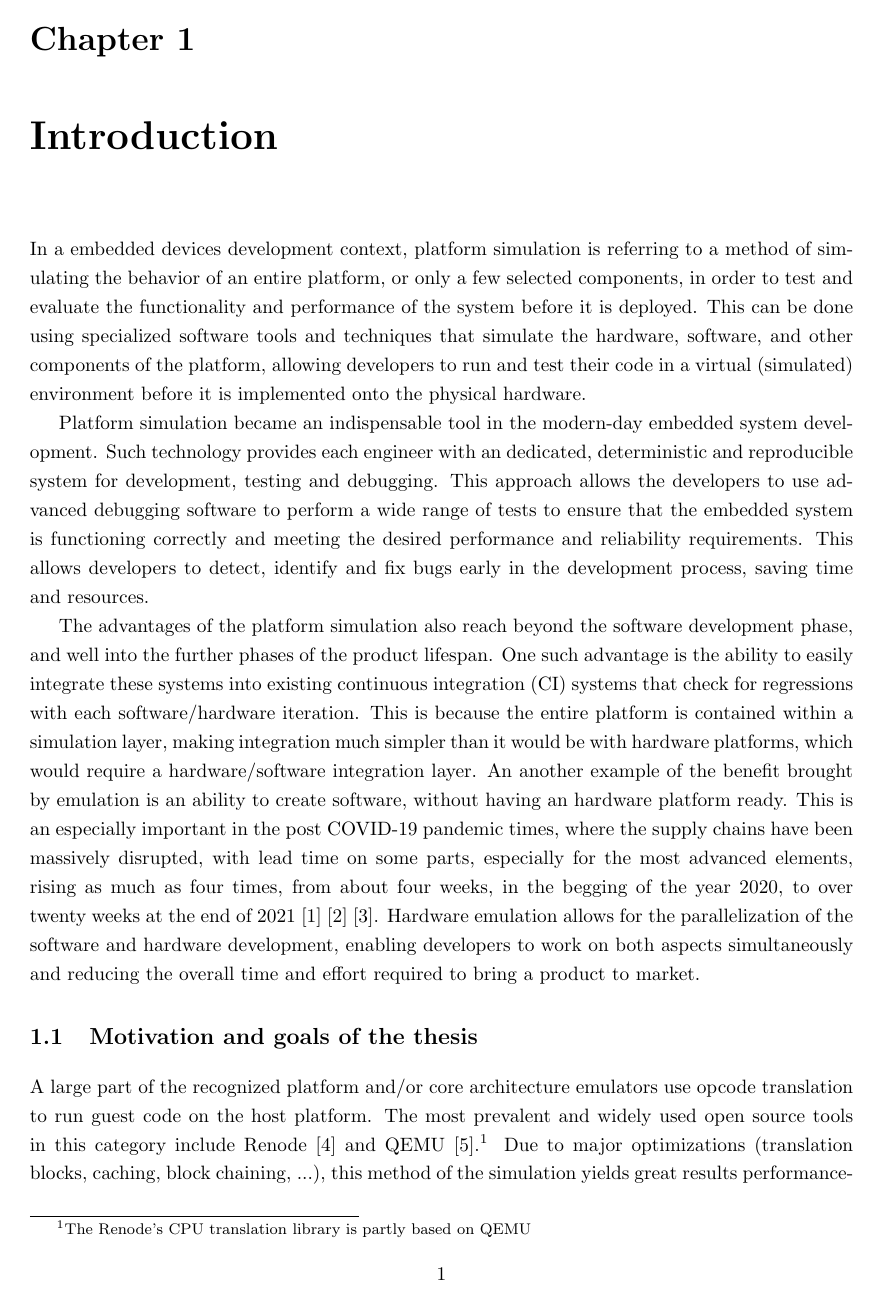
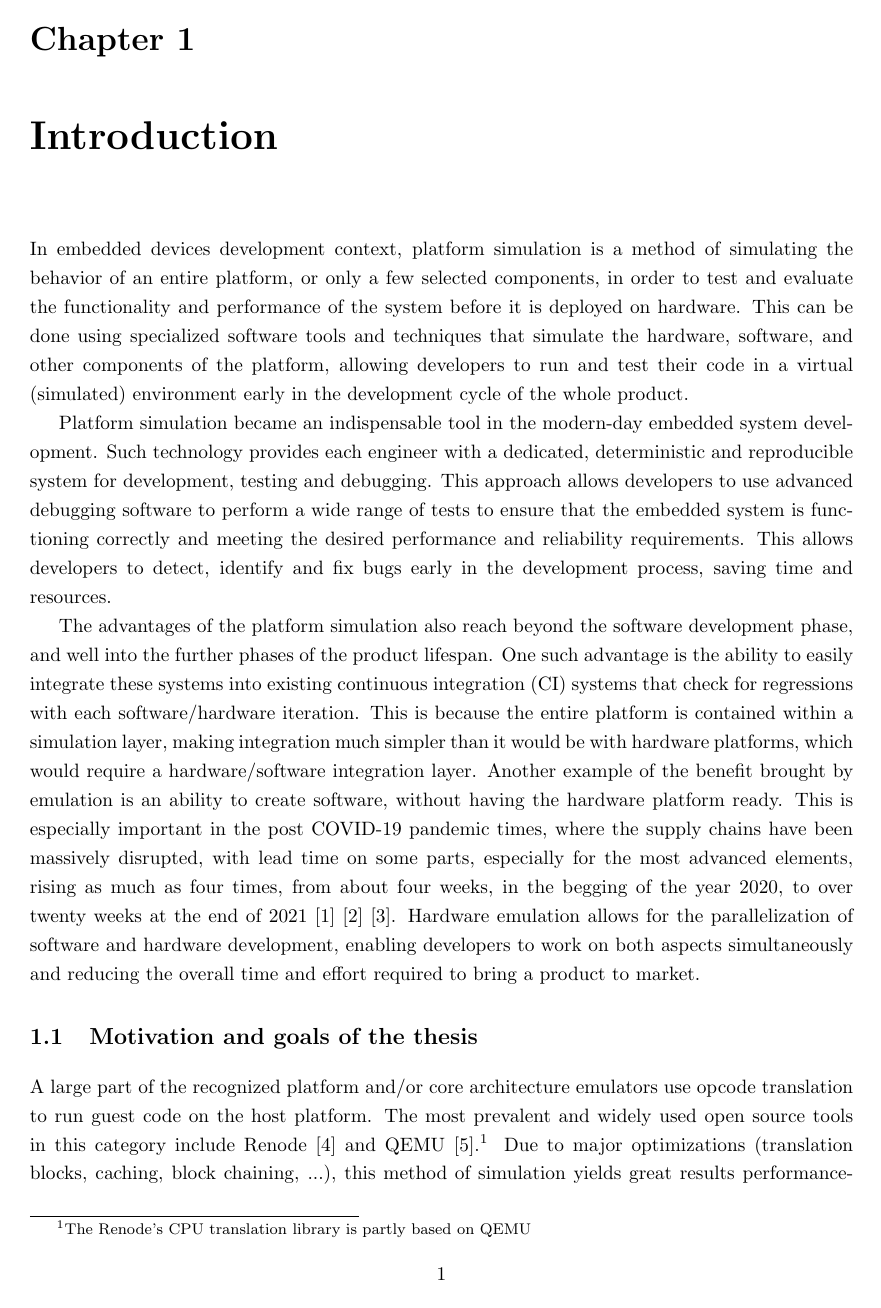
Before and after one commit to pkoscik/EngineeringThesis, a LaTeX thesis (main.tex, which reads chapters/01-introduction.tex): page 7 of 50. Compiled offline with pdfLaTeX.

Commit message:
Introduction review

```diff
--- a/chapters/01-introduction.tex
+++ b/chapters/01-introduction.tex
@@ -1,16 +1,15 @@
 
 \chapter{Introduction}
 
-In a embedded devices development context, platform simulation is referring to a method of simulating
+In embedded devices development context, platform simulation is a method of simulating
 the behavior of an entire platform, or only a few selected components, in order to test and evaluate
-the functionality and performance of the system before it is deployed. This can be done using specialized
+the functionality and performance of the system before it is deployed on hardware. This can be done using specialized
 software tools and techniques that simulate the hardware, software, and other components of the platform,
-allowing developers to run and test their code in a virtual (simulated) environment before it is implemented
-onto the physical hardware.
+allowing developers to run and test their code in a virtual (simulated) environment early in the development cycle of the whole product.
 
 Platform simulation became an indispensable tool in the modern-day embedded system development. Such technology
-provides each engineer with an dedicated, deterministic and reproducible system for development, testing and debugging.
-This approach allows the developers to use advanced debugging software to perform a wide range of tests to ensure that
+provides each engineer with a dedicated, deterministic and reproducible system for development, testing and debugging.
+This approach allows developers to use advanced debugging software to perform a wide range of tests to ensure that
 the embedded system is functioning correctly and meeting the desired performance and reliability requirements.
 This allows developers to detect, identify and fix bugs early in the development process, saving time and resources.
 
@@ -18,13 +17,17 @@ The advantages of the platform simulation also reach beyond the software develop
 phases of the product lifespan. One such advantage is the ability to easily integrate these systems into existing
 continuous integration (CI) systems that check for regressions with each software/hardware iteration.
 This is because the entire platform is contained within a simulation layer, making integration much simpler than it
-would be with hardware platforms, which would require a hardware/software integration layer. An another example of
-the benefit brought by emulation is an ability to create software, without having an hardware platform ready.
-This is an especially important in the post COVID-19 pandemic times, where the supply chains have been massively
+would be with hardware platforms, which would require a hardware/software integration layer. Another example of
+the benefit brought by emulation is
+% I'd go with the ability, but not sure
+an ability to create software, without having the hardware platform ready.
+This is especially important in the post COVID-19 pandemic times, where the
+% Unless your bibliography says otherwise, I feel it's usually singular, so "chain has"
+supply chains have been massively
 disrupted, with lead time on some parts, especially for the most advanced elements, rising as much as four times,
 from about four weeks, in the begging of the year 2020, to over twenty weeks at the end of 2021
 \cite{Covid19-AUTOMOTIVE} \cite{Covid19-LEAD-TIME} \cite{Covid19-LEAD-TIME-BLOOMBERG}. Hardware emulation allows for
-the parallelization of the software and hardware development, enabling developers to work on both aspects
+the parallelization of software and hardware development, enabling developers to work on both aspects
 simultaneously and reducing the overall time and effort required to bring a product to market.
 
 \section{Motivation and goals of the thesis}
@@ -33,5 +36,6 @@ A large part of the recognized platform and/or core architecture emulators use o
 on the host platform. The most prevalent and widely used open source tools in this category include Renode \cite{Renode}
 and QEMU \cite{Qemu}.%
 \footnote{The Renode's CPU translation library is partly based on QEMU}
-Due to major optimizations (translation blocks, caching, block chaining, ...), this method of the simulation yields
-great results performance-wise, but on the other hand such heavy efficiency improvements come with a price of greatly
+% Do you mean "translation blocks caching" without a comma?
+Due to major optimizations (translation blocks, caching, block chaining, ...), this method of  simulation yields
+great results performance-wise. But on the other hand such heavy efficiency improvements come with a price
```
Also changed, not shown: chapters/01-introduction.tex (28 more changed lines).
